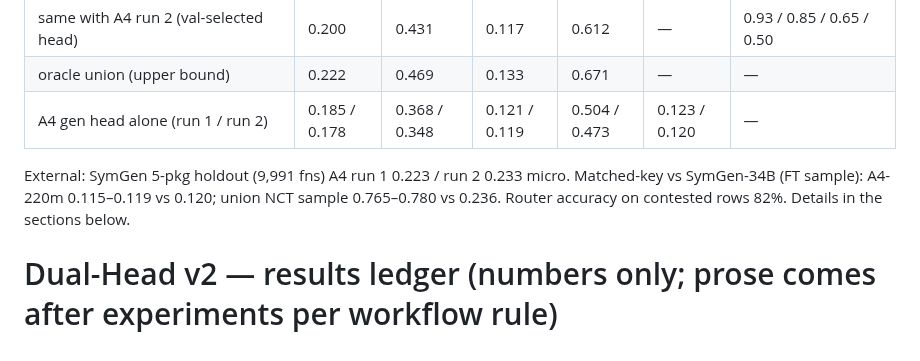
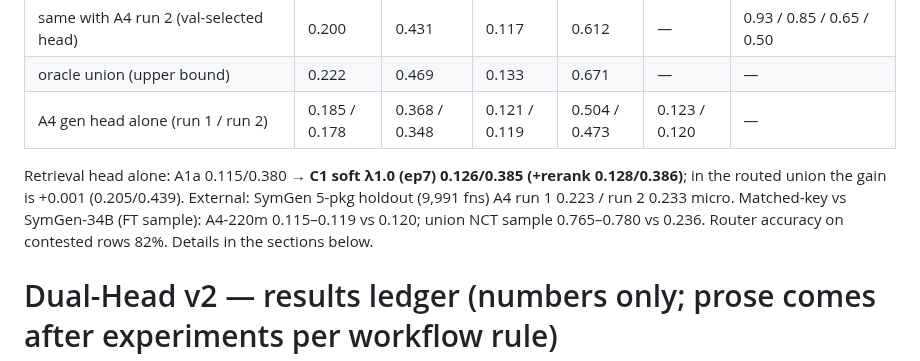
Before and after one commit to ananta-pradipta/stripped-binary-name-recovery, a Markdown page: results/dualhead_v2/RESULTS_LEDGER.md, the part around the change. Drawn GitHub-style.

Commit message:
ledger headline: C1 retrieval-head result

```diff
--- a/results/dualhead_v2/RESULTS_LEDGER.md
+++ b/results/dualhead_v2/RESULTS_LEDGER.md
@@ -6,7 +6,7 @@
 | same with A4 run 2 (val-selected head) | 0.200 | 0.431 | 0.117 | 0.612 | — | 0.93 / 0.85 / 0.65 / 0.50 |
 | oracle union (upper bound) | 0.222 | 0.469 | 0.133 | 0.671 | — | — |
 | A4 gen head alone (run 1 / run 2) | 0.185 / 0.178 | 0.368 / 0.348 | 0.121 / 0.119 | 0.504 / 0.473 | 0.123 / 0.120 | — |
-External: SymGen 5-pkg holdout (9,991 fns) A4 run 1 0.223 / run 2 0.233 micro. Matched-key vs SymGen-34B (FT sample): A4-220m 0.115–0.119 vs 0.120; union NCT sample 0.765–0.780 vs 0.236. Router accuracy on contested rows 82%. Details in the sections below.
+Retrieval head alone: A1a 0.115/0.380 → **C1 soft λ1.0 (ep7) 0.126/0.385 (+rerank 0.128/0.386)**; in the routed union the gain is +0.001 (0.205/0.439). External: SymGen 5-pkg holdout (9,991 fns) A4 run 1 0.223 / run 2 0.233 micro. Matched-key vs SymGen-34B (FT sample): A4-220m 0.115–0.119 vs 0.120; union NCT sample 0.765–0.780 vs 0.236. Router accuracy on contested rows 82%. Details in the sections below.
 
 # Dual-Head v2 — results ledger (numbers only; prose comes after experiments per workflow rule)
 All numbers: dataset v2 split policy v3 (package-disjoint, body-dedup eval), metric v2
```
